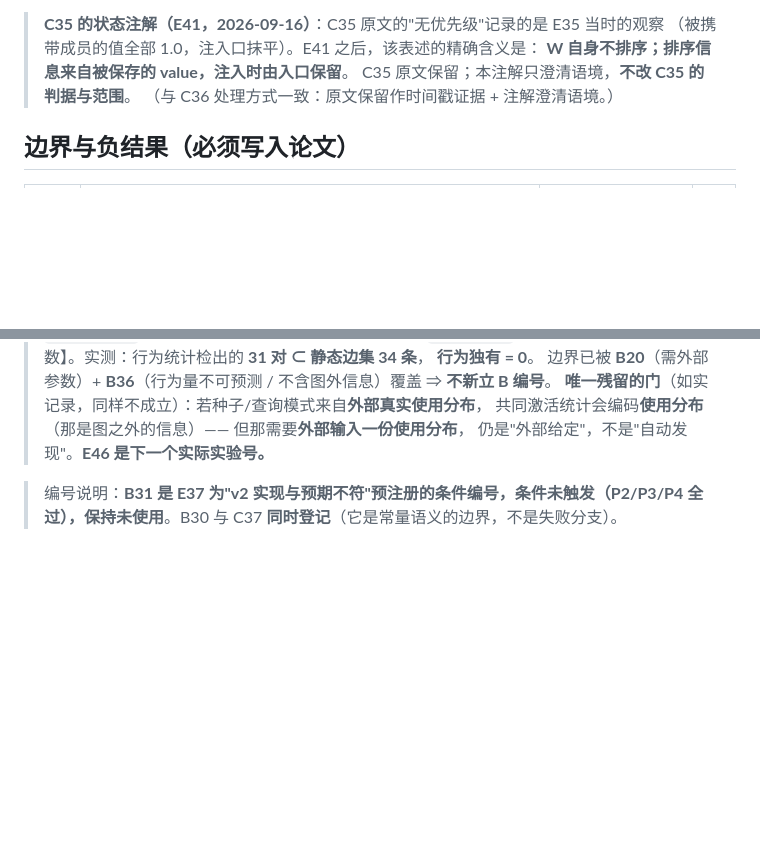
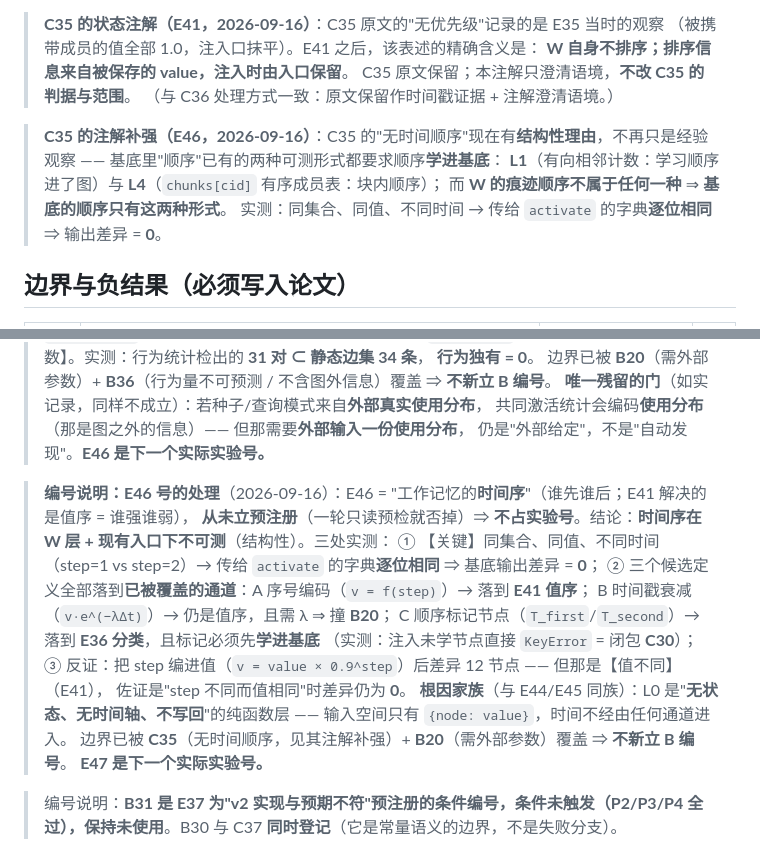
Before and after one commit to zwx20080101-sketch/two-primitive-associative-substrate-, a Markdown page: CLAIMS-REGISTRY.md, 2 parts joined by grey strips. Rendered like a GitHub page; blank space fills up the shorter version.

Commit message:
E46 pre-check conclusion: third structural stop-out, and C35's boundary upgraded from observation to structural reason. E46 ('working-memory time order' - who came first, as opposed to E41's value order - who is stronger) never reached pre-registration: one read-only pre-check killed it, so it consumes no experiment number (E47 is next). The decisive measurement: two traces with the SAME node set and the SAME values but different steps (1 vs 2) produce a bit-identical dict for activate, hence an output difference of exactly 0 - the substrate's input space is {node: value} and time does not travel through it, and activate() is a stateless pure function. All three candidate definitions land on already-covered channels: serial encoding (v = f(step)) reduces to E41's value order; timestamp decay (v*e^-lambda*dt) is still value order and needs lambda, hitting B20; explicit order-marker nodes reduce to E36's classification and additionally require the markers to be learned first (measured: injecting an unlearned node raises KeyError, i.e. closure C30). Counter-check: encoding the step into values does produce 12 differing nodes, but that difference comes from the VALUES, corroborated by 'different steps, same values -> difference still 0'. Root cause family with E44/E45: L0 is a stateless, time-axis-free, non-writing pure-function layer. Boundary already covered by C35 + B20, so no new B number. C35's annotation is extended with the structural reason: the substrate's only two forms of order both require the order to be LEARNED into the substrate (L1 directed adjacency counts; L4 ordered member lists), and W's trace order is neither - so the substrate has exactly those two forms of order. No tag.

```diff
--- a/CLAIMS-REGISTRY.md
+++ b/CLAIMS-REGISTRY.md
@@ -89,6 +89,12 @@
 > C35 原文保留；本注解只澄清语境，**不改 C35 的判据与范围**。
 > （与 C36 处理方式一致：原文保留作时间戳证据 + 注解澄清语境。）
 
+> **C35 的注解补强（E46，2026-09-16）**：C35 的"无时间顺序"现在有**结构性理由**，不再只是经验观察 ——
+> 基底里"顺序"已有的两种可测形式都要求顺序**学进基底**：
+> **L1**（有向相邻计数：学习顺序进了图）与 **L4**（`chunks[cid]` 有序成员表：块内顺序）；
+> 而 **W 的痕迹顺序不属于任何一种** ⇒ **基底的顺序只有这两种形式**。
+> 实测：同集合、同值、不同时间 → 传给 `activate` 的字典**逐位相同** ⇒ 输出差异 = **0**。
+
 ## 边界与负结果（必须写入论文）
 
 | ID | 边界/负结果表述 | 实验 | 等级 |
@@ -146,6 +152,20 @@
 > **唯一残留的门**（如实记录，同样不成立）：若种子/查询模式来自**外部真实使用分布**，
 > 共同激活统计会编码**使用分布**（那是图之外的信息）—— 但那需要**外部输入一份使用分布**，
 > 仍是"外部给定"，不是"自动发现"。**E46 是下一个实际实验号。**
+
+> **编号说明：E46 号的处理**（2026-09-16）：E46 = "工作记忆的**时间序**"（谁先谁后；E41 解决的是值序 = 谁强谁弱），
+> **从未立预注册**（一轮只读预检就否掉）⇒ **不占实验号**。结论：**时间序在 W 层 + 现有入口下不可测**（结构性）。三处实测：
+> ① 【关键】同集合、同值、不同时间（step=1 vs step=2）→ 传给 `activate` 的字典**逐位相同** ⇒ 基底输出差异 = **0**；
+> ② 三个候选定义全部落到**已被覆盖的通道**：A 序号编码（`v = f(step)`）→ 落到 **E41 值序**；
+>   B 时间戳衰减（`v·e^(−λΔt)`）→ 仍是值序，且需 λ ⇒ 撞 **B20**；
+>   C 顺序标记节点（`T_first`/`T_second`）→ 落到 **E36 分类**，且标记必须先**学进基底**
+>   （实测：注入未学节点直接 `KeyError` = 闭包 **C30**）；
+> ③ 反证：把 step 编进值（`v = value × 0.9^step`）后差异 12 节点 —— 但那是【值不同】（E41），
+>   佐证是"step 不同而值相同"时差异仍为 **0**。
+> **根因家族**（与 E44/E45 同族）：L0 是"**无状态、无时间轴、不写回**"的纯函数层 ——
+> 输入空间只有 `{node: value}`，时间不经由任何通道进入。
+> 边界已被 **C35**（无时间顺序，见其注解补强）+ **B20**（需外部参数）覆盖 ⇒ **不新立 B 编号**。
+> **E47 是下一个实际实验号。**
 
 > 编号说明：**B31 是 E37 为"v2 实现与预期不符"预注册的条件编号，条件未触发（P2/P3/P4 全过），保持未使用**。B30 与 C37 **同时登记**（它是常量语义的边界，不是失败分支）。
 
```
Also changed, not shown: HANDOFF.md (+6 -0 lines), NEXT-PLAN.md (+1 -0 lines).
